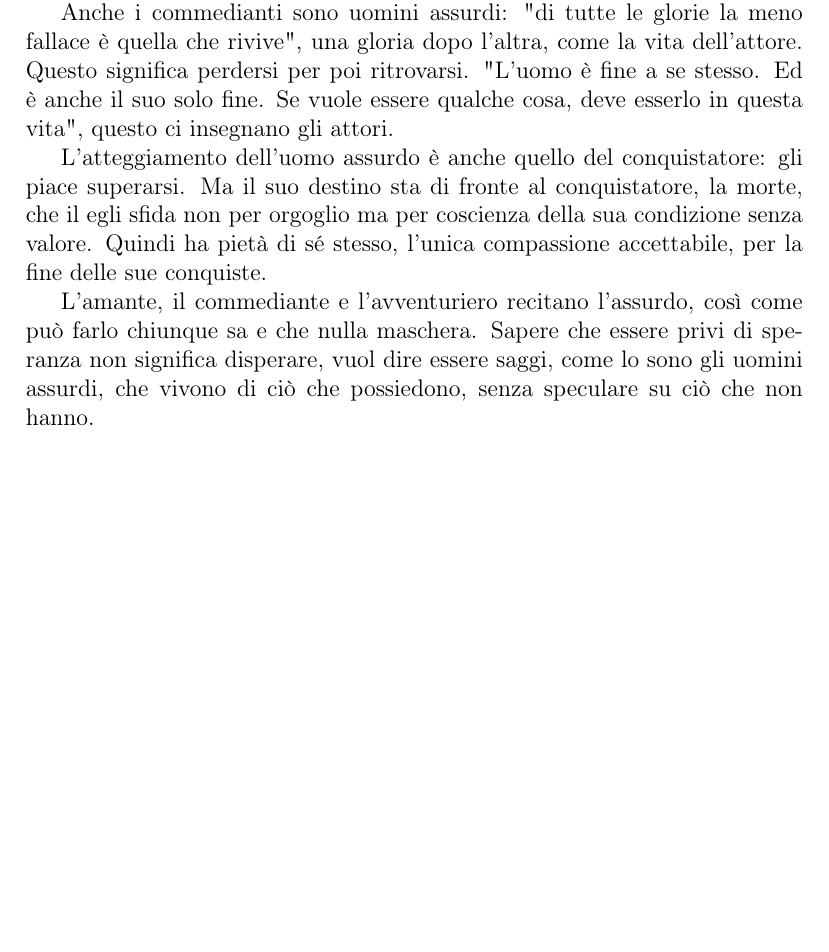
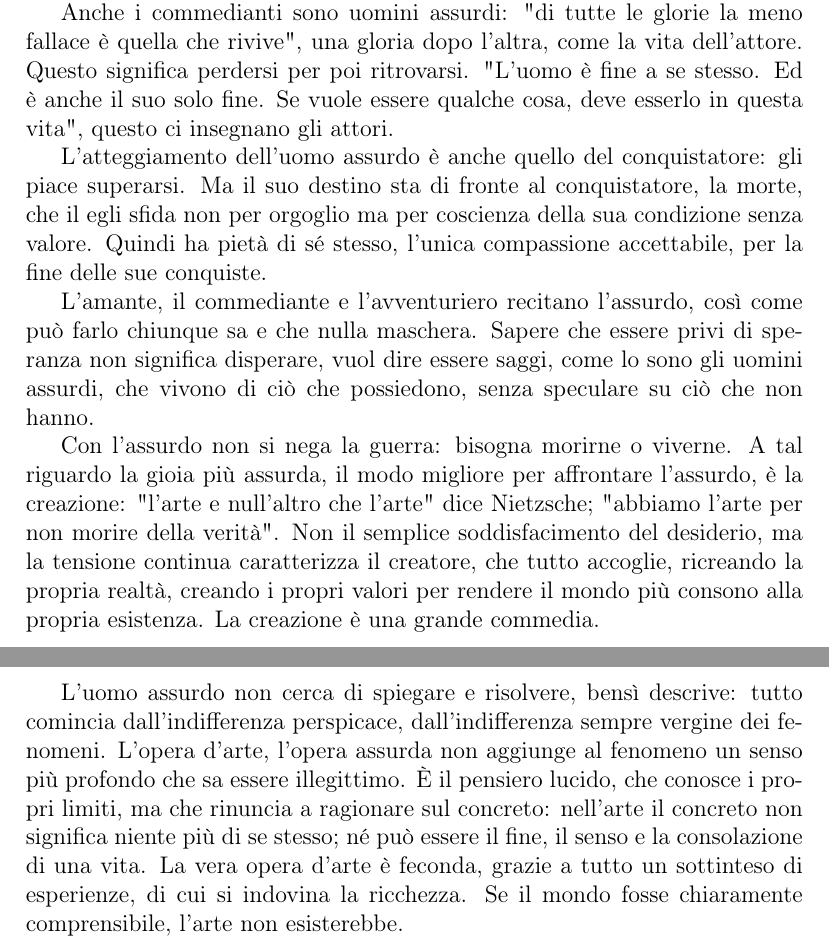
Before and after one commit to Dim-1/Riflessioni-filosofiche, a LaTeX document (Il_mito_di_Sisifo_Albert_Camus/Il_mito_di_Sisifo_Albert_Camus.tex): part of page 4 of 4 before the commit and two parts of pages 4 and 5 of 5 after it, the two joined at a grey line, cut so that both start at the same text, the shorter picture padded with empty space. Compiled offline with pdfLaTeX.

Commit message:
finito Sisifo, da revisionare

```diff
--- a/Il_mito_di_Sisifo_Albert_Camus/Il_mito_di_Sisifo_Albert_Camus.tex
+++ b/Il_mito_di_Sisifo_Albert_Camus/Il_mito_di_Sisifo_Albert_Camus.tex
@@ -158,8 +158,24 @@ saggi, come lo sono gli uomini assurdi, che vivono
 di ciò che possiedono, senza speculare su ciò che
 non hanno.
 
+Con l'assurdo non si nega la guerra: bisogna morirne o
+viverne. A tal riguardo la gioia più assurda, il modo
+migliore per affrontare l'assurdo, è la creazione:
+"l'arte e null'altro che l'arte" dice Nietzsche;
+"abbiamo l'arte per non morire della verità". Non il
+semplice soddisfacimento del desiderio, ma la
+tensione continua caratterizza il creatore, che tutto
+accoglie, ricreando la propria realtà, creando i propri
+valori per rendere il mondo più consono alla propria
+esistenza. La creazione è una grande commedia.
 
-
+L'uomo assurdo non cerca di spiegare e risolvere,
+bensì descrive: tutto comincia dall'indifferenza
+perspicace, dall'indifferenza sempre vergine dei
+fenomeni. L'opera d'arte, l'opera assurda non aggiunge
+al fenomeno un senso più profondo che sa essere
+illegittimo. È il pensiero lucido, che conosce i propri
+limiti, ma che rinuncia a ragionare sul concreto: nell'arte il concreto non significa niente più di se stesso; né può essere il fine, il senso e la consolazione di una vita. La vera opera d'arte è feconda, grazie a tutto un sottinteso di esperienze, di cui si indovina la ricchezza. Se il mondo fosse chiaramente comprensibile, l'arte non esisterebbe.
 
 
 
```
Also changed, not shown: Il_mito_di_Sisifo_Albert_Camus/Il_mito_di_Sisifo_Albert_Camus.pdf, Il_mito_di_Sisifo_Albert_Camus/Il_mito_di_Sisifo_Albert_Camus.tex (2 more changed lines), 3 other files.
